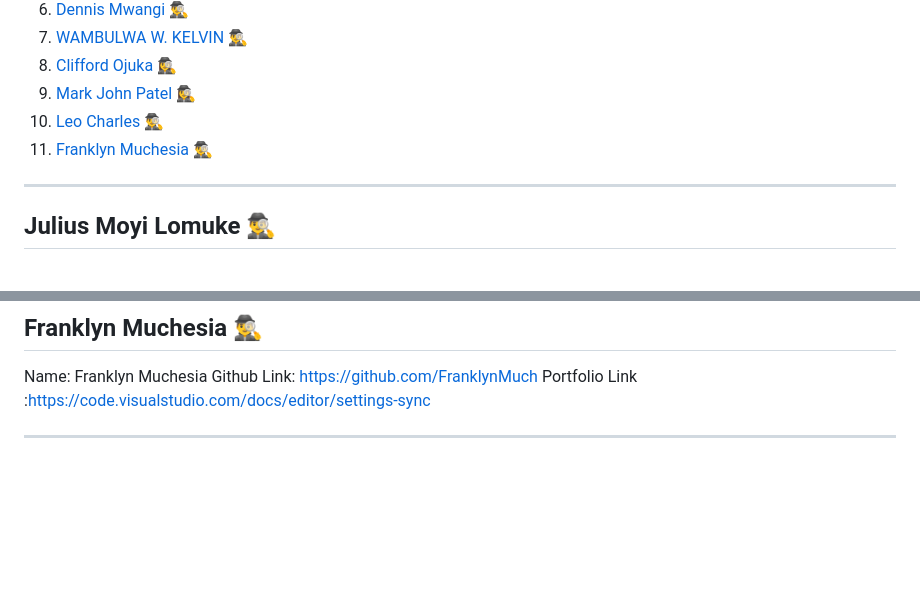
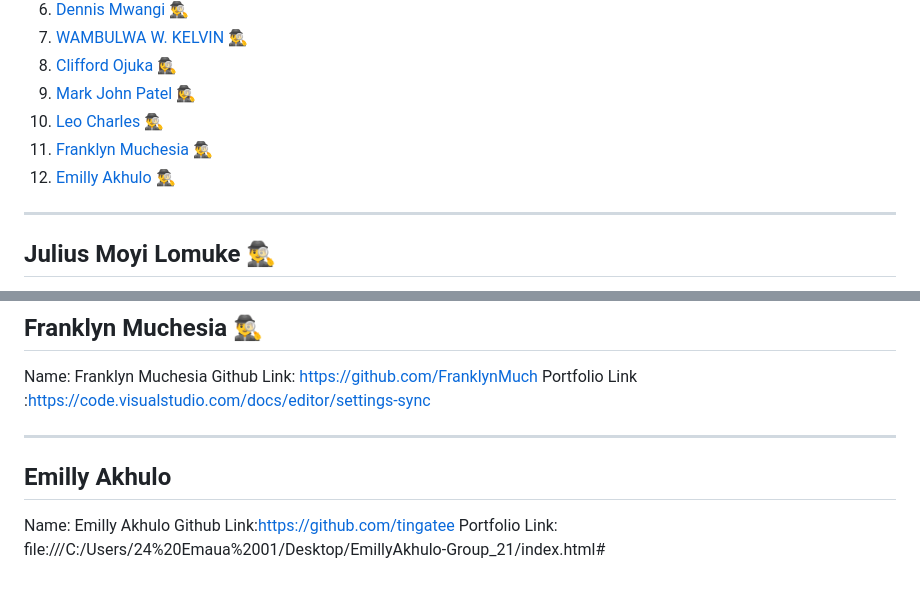
Before and after one commit to tingatee/PLP-Peer-To-Peer-Group_21, a Markdown page: README.md, 2 parts joined by grey strips. Rendered like a GitHub page; blank space fills up the shorter version.

```diff
--- a/README.md
+++ b/README.md
@@ -26,6 +26,7 @@
   9. [Mark John Patel 🕵️‍♀️](#mark-john-patel--)
   10. [Leo Charles 🕵️‍♂️](#leo-charles-)
   11. [ Franklyn Muchesia 🕵️‍♂️ ](#franklyn-muchesia--)
+  12. [ Emilly Akhulo 🕵️‍♂️ ](#emilly-akhulo--)
 
 
 ----
@@ -123,3 +124,8 @@ Github Link:[ https://github.com/FranklynMuch](https://github.com/FranklynMuch)
 Portfolio Link :[https://code.visualstudio.com/docs/editor/settings-sync](https://github.com/FranklynMuch)
 
 ---
+## Emilly Akhulo
+
+Name: Emilly Akhulo
+Github Link:https://github.com/tingatee
+Portfolio Link: file:///C:/Users/24%20Emaua%2001/Desktop/EmillyAkhulo-Group_21/index.html#
```
